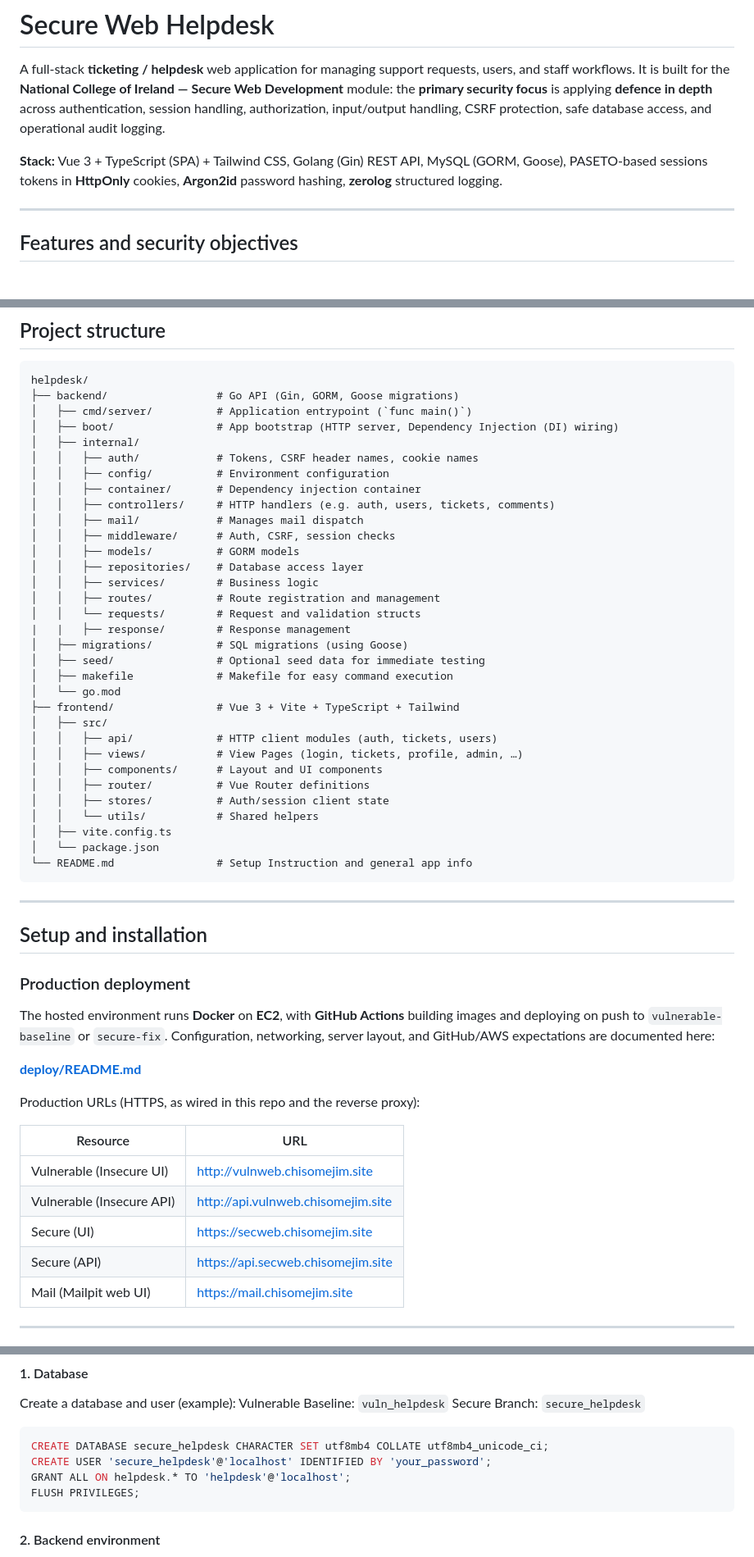
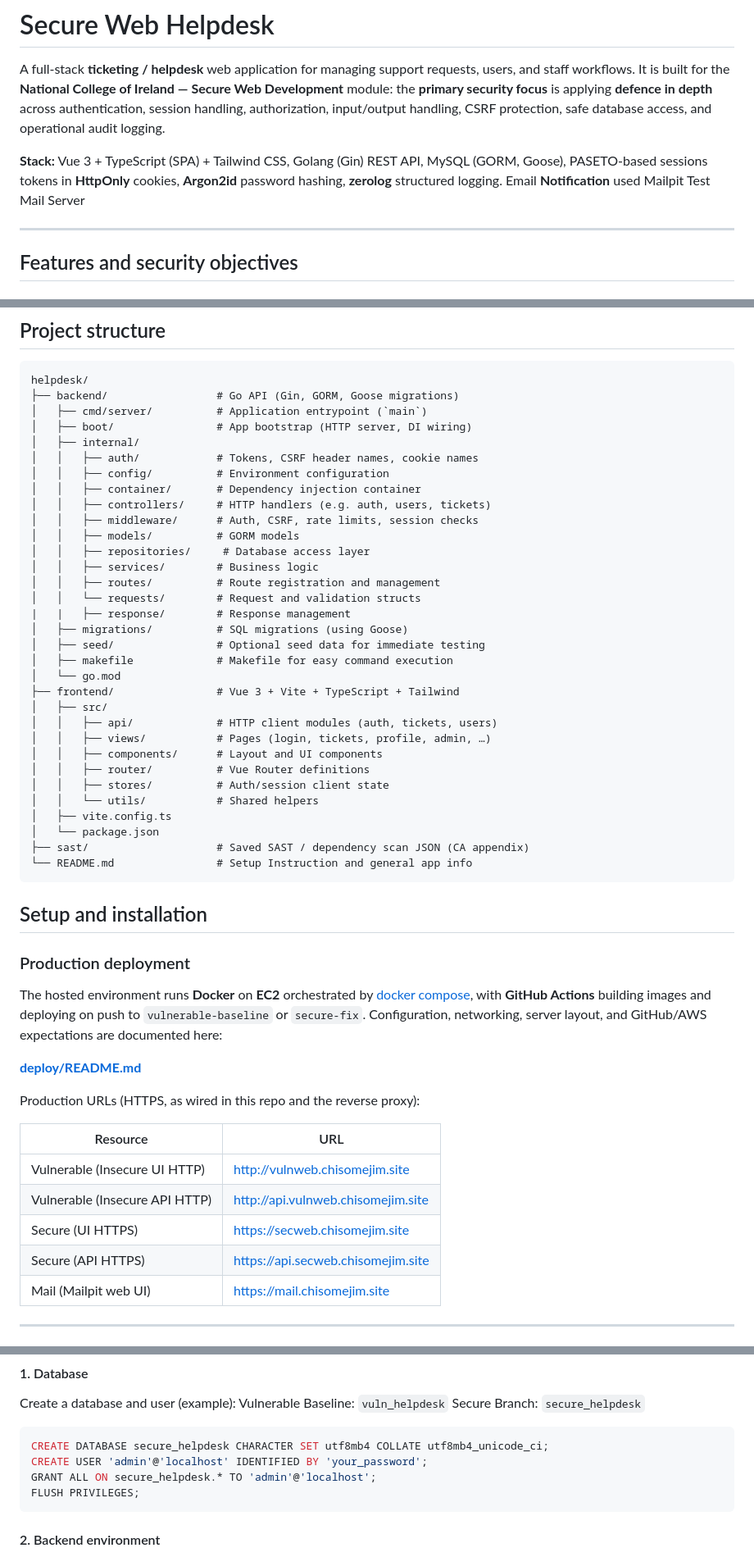
Before and after one commit to chis0m/helpdesk, a Markdown page: README.md, 3 parts joined by grey strips. Shown at 82% size. Drawn GitHub-style.

Commit message:
update readme.md for vuln

````diff
--- a/README.md
+++ b/README.md
@@ -2,7 +2,7 @@
 
 A full-stack **ticketing / helpdesk** web application for managing support requests, users, and staff workflows. It is built for the **National College of Ireland — Secure Web Development** module: the **primary security focus** is applying **defence in depth** across authentication, session handling, authorization, input/output handling, CSRF protection, safe database access, and operational audit logging.
 
-**Stack:** Vue 3 + TypeScript (SPA) + Tailwind CSS, Golang (Gin) REST API, MySQL (GORM, Goose), PASETO-based sessions tokens in **HttpOnly** cookies, **Argon2id** password hashing, **zerolog** structured logging.
+**Stack:** Vue 3 + TypeScript (SPA) + Tailwind CSS, Golang (Gin) REST API, MySQL (GORM, Goose), PASETO-based sessions tokens in **HttpOnly** cookies, **Argon2id** password hashing, **zerolog** structured logging. Email **Notification** used Mailpit Test Mail Server
 
 ---
 
@@ -43,17 +43,16 @@ Secure Fix Branch: [secure-fix](https://github.com/chis0m/helpdesk/tree/secure-f
 ```
 helpdesk/
 ├── backend/                 # Go API (Gin, GORM, Goose migrations)
-│   ├── cmd/server/          # Application entrypoint (`func main()`)
-│   ├── boot/                # App bootstrap (HTTP server, Dependency Injection (DI) wiring)
+│   ├── cmd/server/          # Application entrypoint (`main`)
+│   ├── boot/                # App bootstrap (HTTP server, DI wiring)
 │   ├── internal/
 │   │   ├── auth/            # Tokens, CSRF header names, cookie names
 │   │   ├── config/          # Environment configuration
 │   │   ├── container/       # Dependency injection container
-│   │   ├── controllers/     # HTTP handlers (e.g. auth, users, tickets, comments)
-│   │   ├── mail/            # Manages mail dispatch
-│   │   ├── middleware/      # Auth, CSRF, session checks
+│   │   ├── controllers/     # HTTP handlers (e.g. auth, users, tickets)
+│   │   ├── middleware/      # Auth, CSRF, rate limits, session checks
 │   │   ├── models/          # GORM models
-│   │   ├── repositories/    # Database access layer
+│   │   ├── repositories/     # Database access layer
 │   │   ├── services/        # Business logic
 │   │   ├── routes/          # Route registration and management
 │   │   └── requests/        # Request and validation structs
@@ -65,22 +64,22 @@ helpdesk/
 ├── frontend/                # Vue 3 + Vite + TypeScript + Tailwind
 │   ├── src/
 │   │   ├── api/             # HTTP client modules (auth, tickets, users)
-│   │   ├── views/           # View Pages (login, tickets, profile, admin, …)
+│   │   ├── views/           # Pages (login, tickets, profile, admin, …)
 │   │   ├── components/      # Layout and UI components
 │   │   ├── router/          # Vue Router definitions
 │   │   ├── stores/          # Auth/session client state
 │   │   └── utils/           # Shared helpers
 │   ├── vite.config.ts
 │   └── package.json
+├── sast/                    # Saved SAST / dependency scan JSON (CA appendix)
 └── README.md                # Setup Instruction and general app info
 ```
----
 
 ## Setup and installation
 
 ### Production deployment
 
-The hosted environment runs **Docker** on **EC2**, with **GitHub Actions** building images and deploying on push to `vulnerable-baseline` or `secure-fix`. Configuration, networking, server layout, and GitHub/AWS expectations are documented here:
+The hosted environment runs **Docker** on **EC2** orchestrated by [docker compose](deploy/secure/docker-compose.yml), with **GitHub Actions** building images and deploying on push to `vulnerable-baseline` or `secure-fix`. Configuration, networking, server layout, and GitHub/AWS expectations are documented here:
 
 **[deploy/README.md](deploy/README.md)**
 
@@ -88,10 +87,10 @@ Production URLs (HTTPS, as wired in this repo and the reverse proxy):
 
 | Resource | URL |
 |----------|-----|
-| Vulnerable (Insecure UI) | http://vulnweb.chisomejim.site |
-| Vulnerable (Insecure API) | http://api.vulnweb.chisomejim.site |
-| Secure (UI) | https://secweb.chisomejim.site |
-| Secure (API) | https://api.secweb.chisomejim.site |
+| Vulnerable (Insecure UI HTTP) | http://vulnweb.chisomejim.site |
+| Vulnerable (Insecure API HTTP) | http://api.vulnweb.chisomejim.site |
+| Secure (UI HTTPS) | https://secweb.chisomejim.site |
+| Secure (API HTTPS) | https://api.secweb.chisomejim.site |
 | Mail (Mailpit web UI) | https://mail.chisomejim.site |
 
 ---
@@ -115,8 +114,8 @@ Secure Branch: `secure_helpdesk`
 
 ```sql
 CREATE DATABASE secure_helpdesk CHARACTER SET utf8mb4 COLLATE utf8mb4_unicode_ci;
-CREATE USER 'secure_helpdesk'@'localhost' IDENTIFIED BY 'your_password';
-GRANT ALL ON helpdesk.* TO 'helpdesk'@'localhost';
+CREATE USER 'admin'@'localhost' IDENTIFIED BY 'your_password';
+GRANT ALL ON secure_helpdesk.* TO 'admin'@'localhost';
 FLUSH PRIVILEGES;
 ```
 
````
Also changed, not shown: other parts of README.md (+4 -4 lines).
